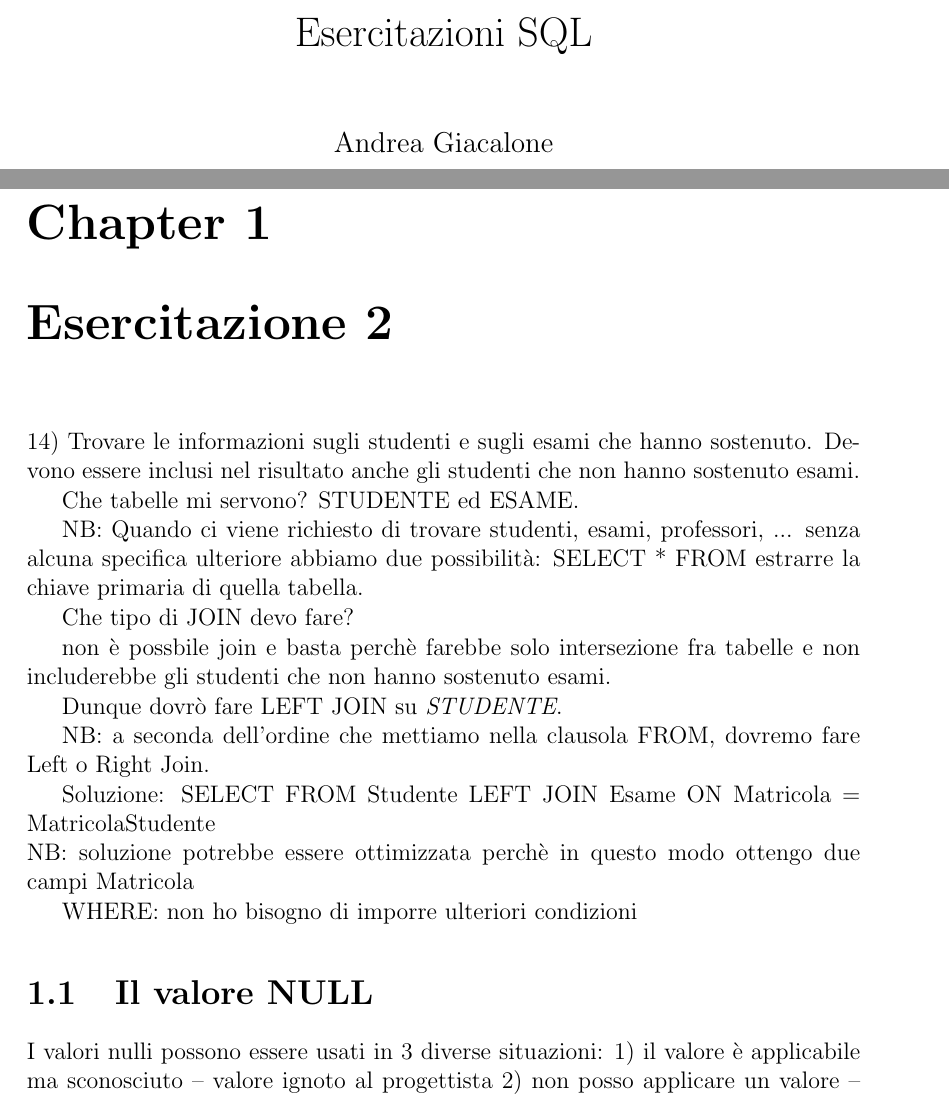
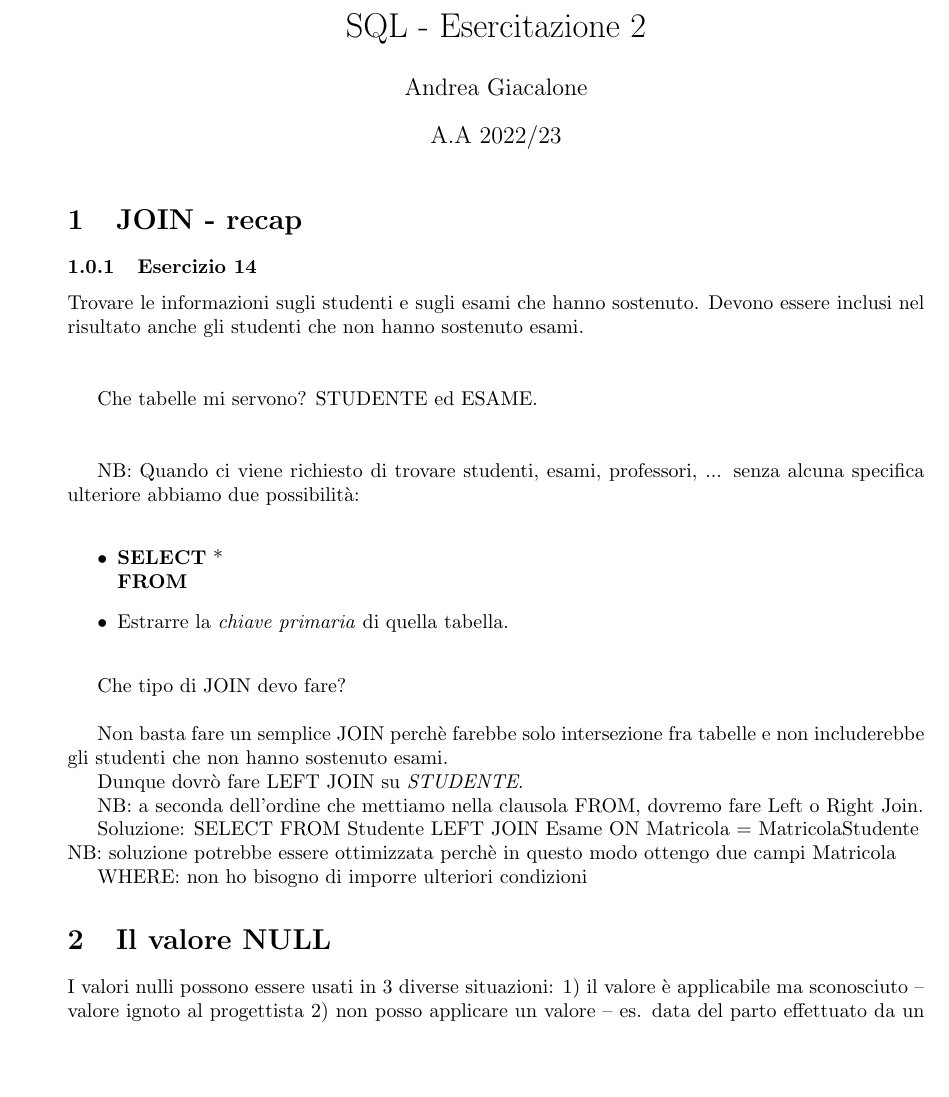
Before and after one commit to AndreaCreed99/BD1, a LaTeX document (Esercitazioni SQL/Esercitazione 2/main.tex): two parts of pages 1 and 3 of 10 before the commit and part of page 1 of 7 after it, the two joined at a grey line, cut so that both start at the same text, the shorter picture padded with empty space. Compiled offline with pdfLaTeX.

Commit message:
Refactory of Esercitazioni SQL Folder
-Changed book type to document type for esercitazione 2.
-Added subdirectory

```diff
--- a/Esercitazioni SQL/main.tex
+++ b/Esercitazioni SQL/Esercitazione 2/main.tex
@@ -1,10 +1,11 @@
-\documentclass[12pt,a4paper]{book}
+\documentclass{article}
 \usepackage[utf8]{inputenc}
 \usepackage{geometry}
 \usepackage{fancyhdr}
 \usepackage{graphicx}
+\usepackage{tabto}
 
-\title{Esercitazioni SQL}
+\title{SQL - Esercitazione 2}
 \author{Andrea Giacalone}
 \date{A.A 2022/23}
 
@@ -13,28 +14,24 @@
 \begin{document}
 \maketitle
 
-\pagestyle{fancy}
-\fancyhf{}
-\fancyhf[EHC]{Esercitazioni SQL}
-\fancyhf[EFC]{\thepage}
-\fancyhf[OFC]{\thepage}
-\fancyhf[OHC]{Esercitazioni SQL}
+\section{JOIN - recap}
+\subsubsection{Esercizio 14}
+Trovare le informazioni sugli studenti e sugli esami che hanno sostenuto. Devono essere inclusi nel risultato anche gli studenti che non hanno sostenuto esami.\\
+\\
 
+Che tabelle mi servono? STUDENTE ed ESAME.\\
+\\
 
-\chapter{Esercitazione 2}
+NB: Quando ci viene richiesto di trovare studenti, esami, professori, ... senza alcuna specifica ulteriore abbiamo due possibilità:\\
+    \begin{itemize}
+        \item\textbf{SELECT} *\\
+        \textbf{FROM}
+        \item Estrarre la \emph{chiave primaria} di quella tabella.\\
+    \end{itemize}
 
-14) Trovare le informazioni sugli studenti e sugli esami che hanno sostenuto. Devono essere inclusi nel risultato anche gli studenti che non hanno sostenuto esami.
+Che tipo di JOIN devo fare?\\
 
-
-Che tabelle mi servono? STUDENTE ed ESAME.
-
-NB: Quando ci viene richiesto di trovare studenti, esami, professori, ... senza alcuna specifica ulteriore abbiamo due possibilità:
-    SELECT * FROM
-    estrarre la chiave primaria di quella tabella.
-
-Che tipo di JOIN devo fare?
-
-non è possbile join e basta perchè farebbe solo intersezione fra tabelle e non includerebbe gli studenti che non hanno sostenuto esami.
+Non basta fare un semplice JOIN perchè farebbe solo intersezione fra tabelle e non includerebbe gli studenti che non hanno sostenuto esami.
 
 Dunque dovrò fare LEFT JOIN su \emph{STUDENTE}.
 
```
Also changed, not shown: Esercitazioni SQL/Esercitazione 2/polimi_logo.png (renamed from Esercitazioni SQL/polimi_logo.png), Esercitazioni SQL/Esercitazione 2/main.tex (12 more changed lines).
